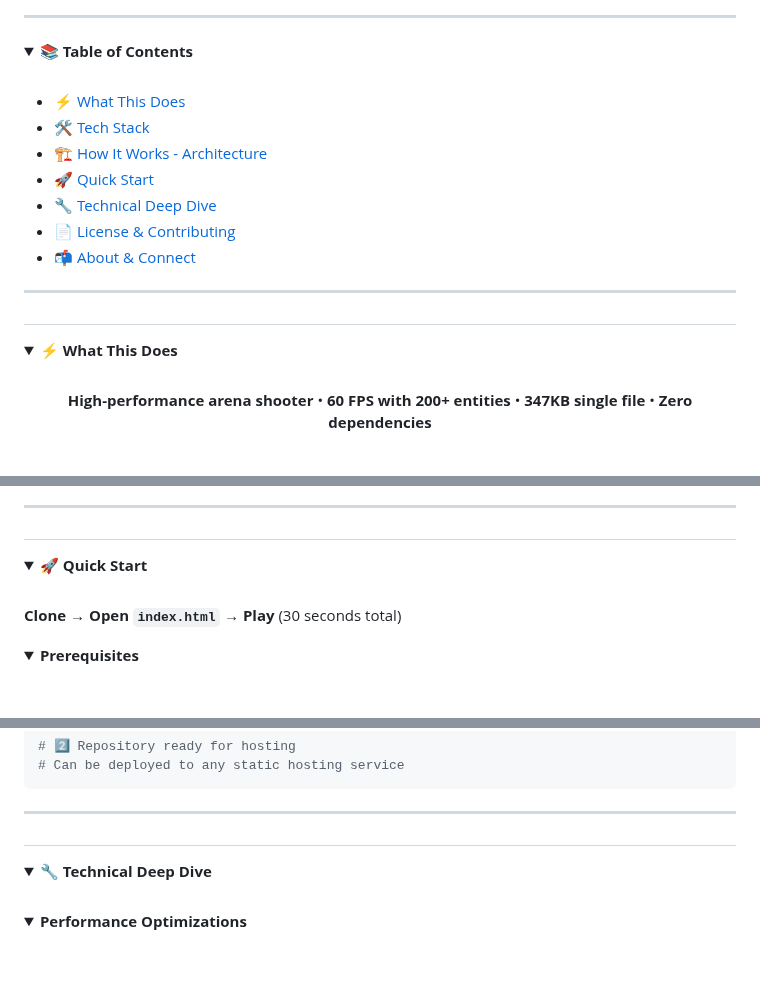
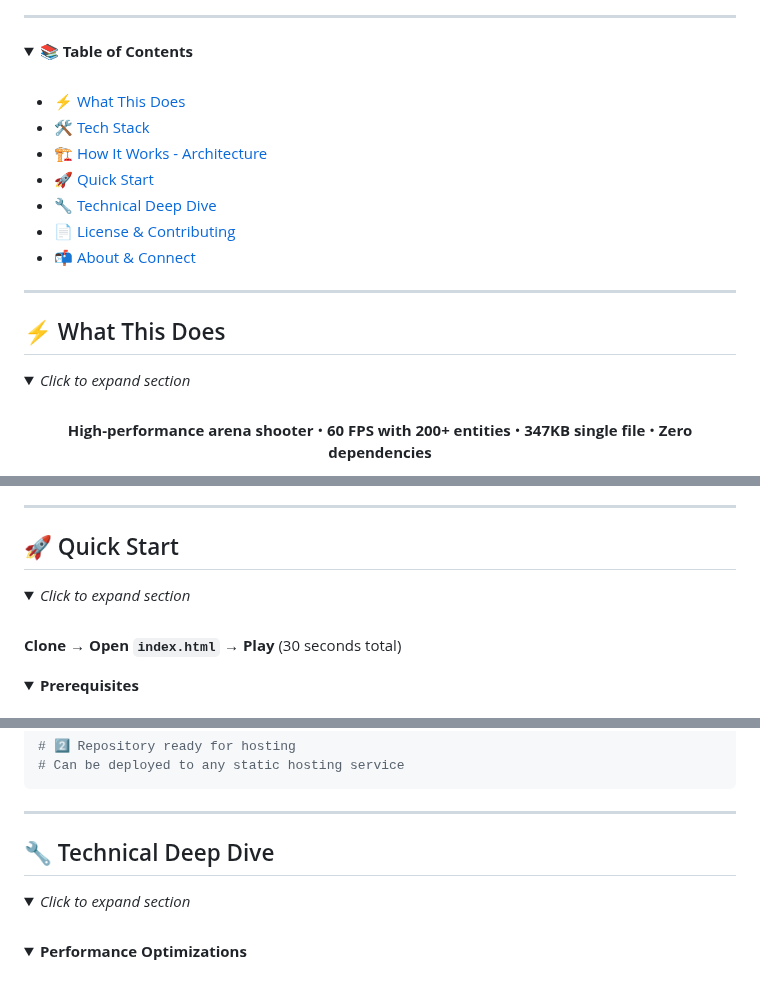
Before and after one commit to Zacsluss/crystal_blitz, a Markdown page: README.md, 3 parts joined by grey strips. Drawn GitHub-style; folded sections open.

```diff
--- a/README.md
+++ b/README.md
@@ -72,10 +72,10 @@ Built with vanilla JavaScript, Canvas API, and procedural audio synthesis.
 
 ---
 
-<h2 id="what-this-does"></h2>
-
-<details>
-<summary><b>⚡ What This Does</b></summary>
+## ⚡ What This Does
+
+<details>
+<summary><i>Click to expand section</i></summary>
 
 <br/>
 
@@ -461,10 +461,10 @@ Formula: 1 + Math.floor(wave / 5)
 
 ---
 
-<h2 id="quick-start"></h2>
-
-<details>
-<summary><b>🚀 Quick Start</b></summary>
+## 🚀 Quick Start
+
+<details>
+<summary><i>Click to expand section</i></summary>
 
 <br/>
 
@@ -652,10 +652,10 @@ git push origin main
 
 ---
 
-<h2 id="technical-deep-dive"></h2>
-
-<details>
-<summary><b>🔧 Technical Deep Dive</b></summary>
+## 🔧 Technical Deep Dive
+
+<details>
+<summary><i>Click to expand section</i></summary>
 
 <br/>
 
```
Also changed, not shown: other parts of README.md (+17 -17 lines).
